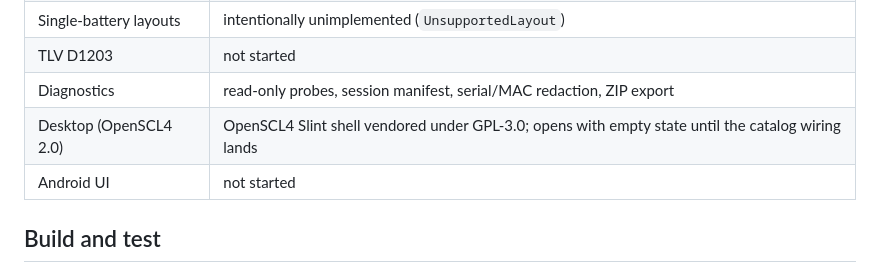
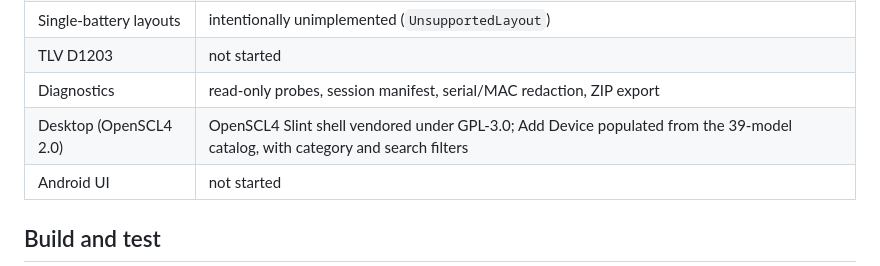
Before and after one commit to SckraT/SoundcoreNext, a Markdown page: README.md, the part around the change. Rendered like a GitHub page.

```diff
--- a/README.md
+++ b/README.md
@@ -28,7 +28,7 @@ The normative specification lives in the research repository at `D:\Pixel 8 Pro\
 | Single-battery layouts | intentionally unimplemented (`UnsupportedLayout`) |
 | TLV D1203 | not started |
 | Diagnostics | read-only probes, session manifest, serial/MAC redaction, ZIP export |
-| Desktop (OpenSCL4 2.0) | OpenSCL4 Slint shell vendored under GPL-3.0; opens with empty state until the catalog wiring lands |
+| Desktop (OpenSCL4 2.0) | OpenSCL4 Slint shell vendored under GPL-3.0; Add Device populated from the 39-model catalog, with category and search filters |
 | Android UI | not started |
 
 ## Build and test
```
Also changed, not shown: desktop/README.md (+19 -6 lines), desktop/add-device.png (added), 1 other file.
